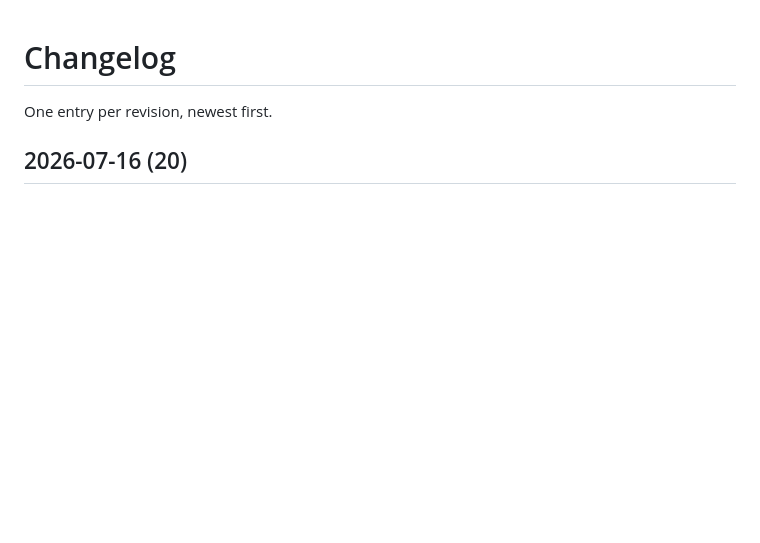
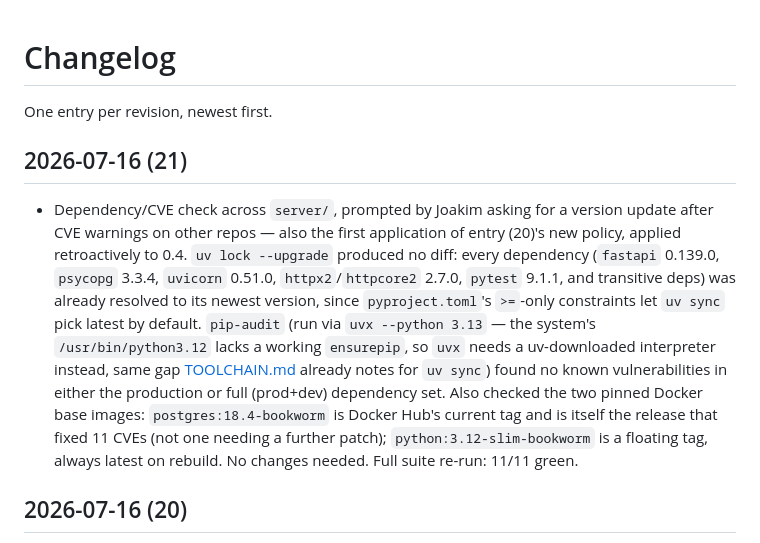
Before and after one commit to DaDrummerthe1st/differentiate-pictures-for-auto-sync, a Markdown page: CHANGELOG.md, the part around the change. Rendered like a GitHub page; blank space fills up the shorter version.

Commit message:
Verify server/ dependencies and base images are at latest, CVE-clean
uv lock --upgrade produced no diff (>= constraints already resolve to
latest); pip-audit found no known vulnerabilities in prod or dev deps;
postgres:18.4-bookworm and python:3.12-slim-bookworm both confirmed
current. First application of the new per-step dependency-check policy.

Co-Authored-By: Claude Sonnet 5 <noreply@anthropic.com>

```diff
--- a/CHANGELOG.md
+++ b/CHANGELOG.md
@@ -1,6 +1,26 @@
 # Changelog
 
 One entry per revision, newest first.
+
+## 2026-07-16 (21)
+
+- Dependency/CVE check across `server/`, prompted by Joakim asking for a
+  version update after CVE warnings on other repos — also the first
+  application of entry (20)'s new policy, applied retroactively to 0.4.
+  `uv lock --upgrade` produced no diff: every dependency (`fastapi`
+  0.139.0, `psycopg` 3.3.4, `uvicorn` 0.51.0, `httpx2`/`httpcore2` 2.7.0,
+  `pytest` 9.1.1, and transitive deps) was already resolved to its
+  newest version, since `pyproject.toml`'s `>=`-only constraints let `uv
+  sync` pick latest by default. `pip-audit` (run via `uvx --python 3.13`
+  — the system's `/usr/bin/python3.12` lacks a working `ensurepip`, so
+  `uvx` needs a uv-downloaded interpreter instead, same gap
+  [TOOLCHAIN.md](documentation/photo-server/TOOLCHAIN.md) already notes
+  for `uv sync`) found no known vulnerabilities in either the production
+  or full (prod+dev) dependency set. Also checked the two pinned Docker
+  base images: `postgres:18.4-bookworm` is Docker Hub's current tag and
+  is itself the release that fixed 11 CVEs (not one needing a further
+  patch); `python:3.12-slim-bookworm` is a floating tag, always latest
+  on rebuild. No changes needed. Full suite re-run: 11/11 green.
 
 ## 2026-07-16 (20)
 
```
